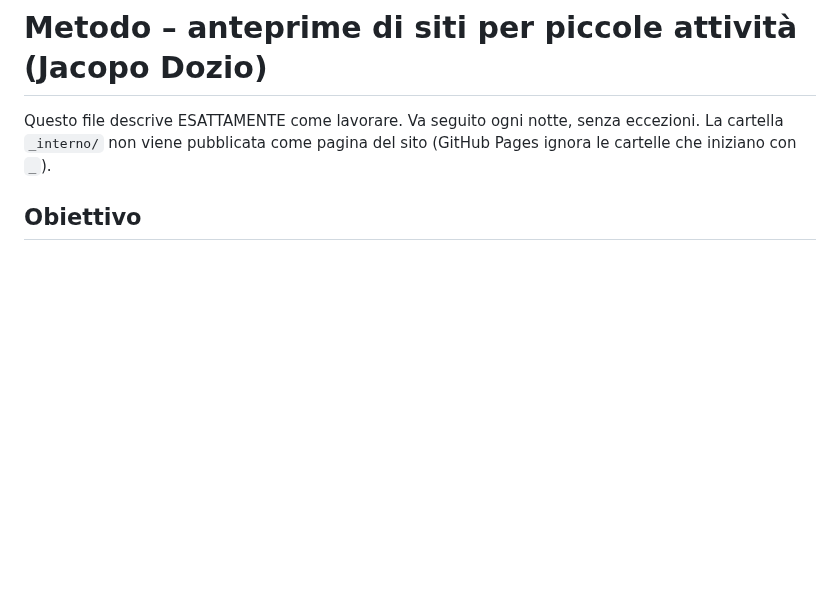
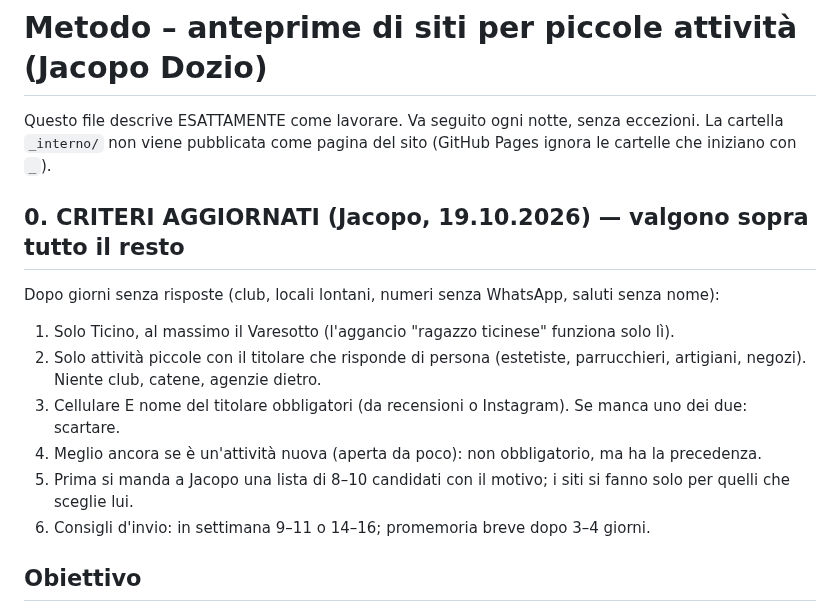
Before and after one commit to jdozio/dozioswebsites-anteprime, a Markdown page: _interno/METODO.md, the part around the change. Rendered like a GitHub page; blank space fills up the shorter version.

Commit message:
Metodo: criteri aggiornati 19.10
Co-Authored-By: Claude Opus 5.5 <noreply@anthropic.com>
Claude-Session: https://claude.ai/code/session_01PgzgnGYMcnS8HktvE49y4X

```diff
--- a/_interno/METODO.md
+++ b/_interno/METODO.md
@@ -2,6 +2,16 @@
 
 Questo file descrive ESATTAMENTE come lavorare. Va seguito ogni notte, senza eccezioni.
 La cartella `_interno/` non viene pubblicata come pagina del sito (GitHub Pages ignora le cartelle che iniziano con `_`).
+
+
+## 0. CRITERI AGGIORNATI (Jacopo, 19.10.2026) — valgono sopra tutto il resto
+Dopo giorni senza risposte (club, locali lontani, numeri senza WhatsApp, saluti senza nome):
+1. Solo Ticino, al massimo il Varesotto (l'aggancio "ragazzo ticinese" funziona solo lì).
+2. Solo attività piccole con il titolare che risponde di persona (estetiste, parrucchieri, artigiani, negozi). Niente club, catene, agenzie dietro.
+3. Cellulare E nome del titolare obbligatori (da recensioni o Instagram). Se manca uno dei due: scartare.
+4. Meglio ancora se è un'attività nuova (aperta da poco): non obbligatorio, ma ha la precedenza.
+5. Prima si manda a Jacopo una lista di 8–10 candidati con il motivo; i siti si fanno solo per quelli che sceglie lui.
+6. Consigli d'invio: in settimana 9–11 o 14–16; promemoria breve dopo 3–4 giorni.
 
 ## Obiettivo
 Jacopo vende siti web a piccole attività. Ogni notte prepari da **3 a 5** anteprime di sito
```
